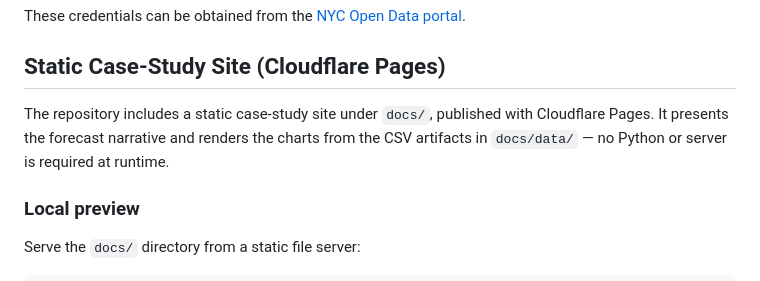
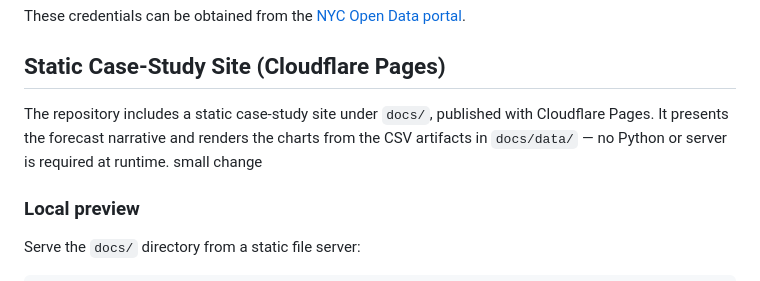
Before and after one commit to crivera2013/forecast-case-study, a Markdown page: README.md, the part around the change. Rendered like a GitHub page.

```diff
--- a/README.md
+++ b/README.md
@@ -37,7 +37,7 @@ These credentials can be obtained from the [NYC Open Data portal](https://openda
 
 ## Static Case-Study Site (Cloudflare Pages)
 
-The repository includes a static case-study site under `docs/`, published with Cloudflare Pages. It presents the forecast narrative and renders the charts from the CSV artifacts in `docs/data/` — no Python or server is required at runtime.
+The repository includes a static case-study site under `docs/`, published with Cloudflare Pages. It presents the forecast narrative and renders the charts from the CSV artifacts in `docs/data/` — no Python or server is required at runtime.  small change
 
 ### Local preview
 
```
